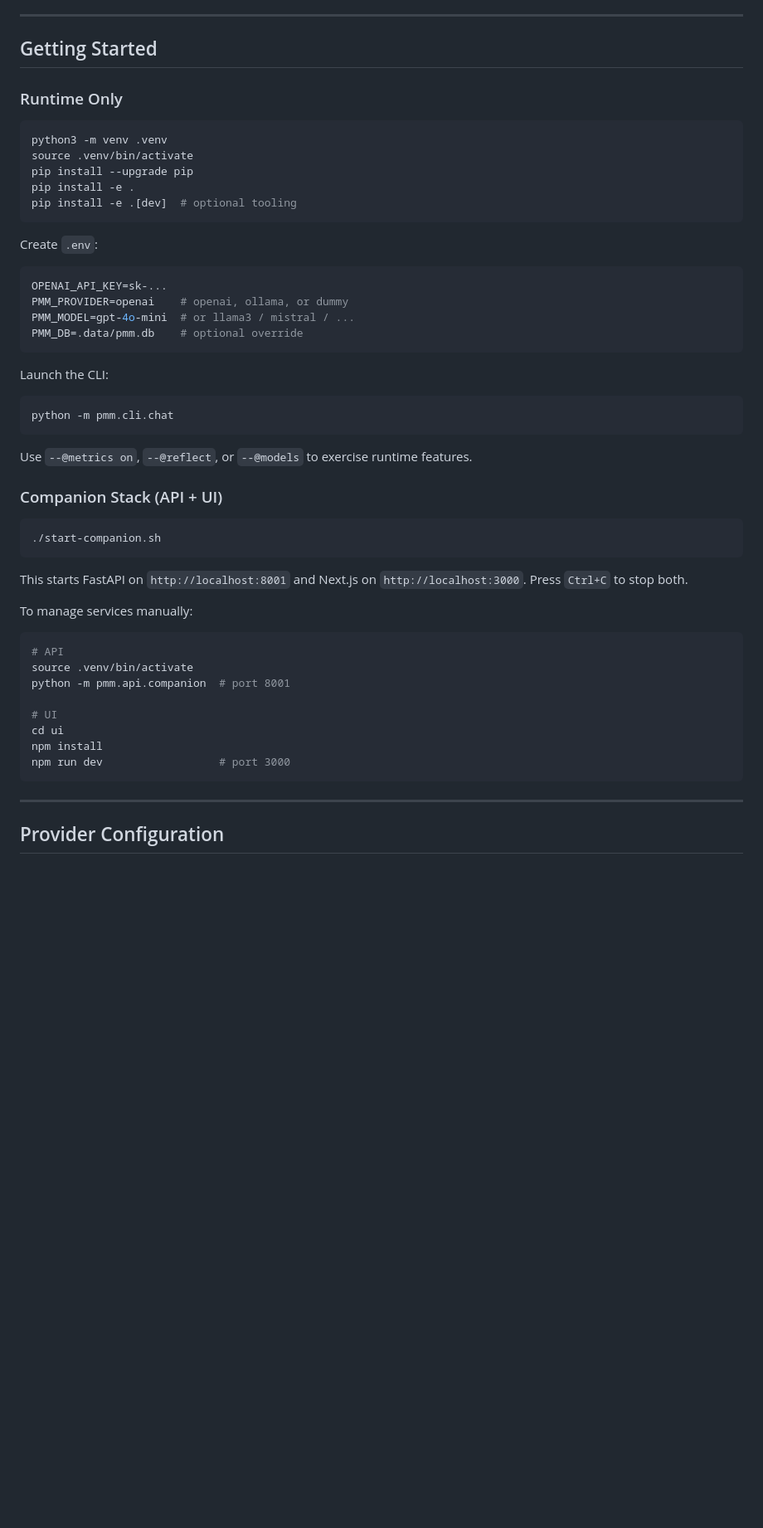
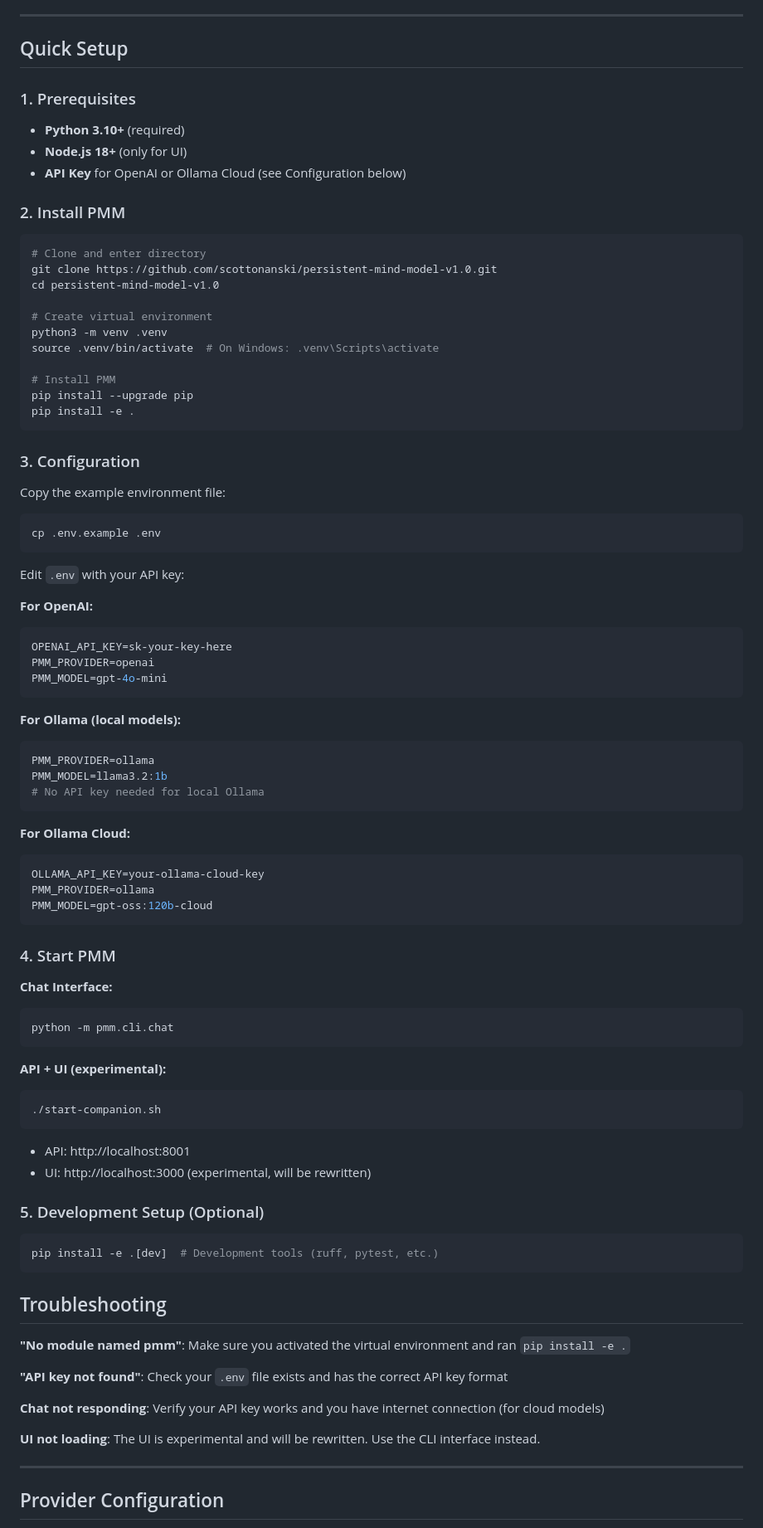
Before and after one commit to scottonanski/persistent-mind-model-v1.0, a Markdown page: README.md, the part around one of its changes. Shown at 83% size. Drawn GitHub-style; blank space fills up the shorter version.

Commit message:
README: Clear setup instructions and UI status
- Rewrote 'Getting Started' as 'Quick Setup' with step-by-step instructions
- Added prerequisites, clear installation steps, and configuration examples
- Included troubleshooting section for common issues
- Updated all UI references to note it's 'experimental, will be rewritten'
- Simplified documentation section, removed outdated references
- Made .[dev] installation clear as optional development tools
- Added Windows activation command for virtual environment

Result: Clear, actionable setup instructions that won't leave users struggling.

````diff
--- a/README.md
+++ b/README.md
@@ -126,55 +126,89 @@ Companion API  →  UI / integrations / analytics
 
 ---
 
-## Getting Started
+## Quick Setup
 
-### Runtime Only
+### 1. Prerequisites
+
+- **Python 3.10+** (required)
+- **Node.js 18+** (only for UI)
+- **API Key** for OpenAI or Ollama Cloud (see Configuration below)
+
+### 2. Install PMM
 
 ```bash
+# Clone and enter directory
+git clone https://github.com/scottonanski/persistent-mind-model-v1.0.git
+cd persistent-mind-model-v1.0
+
+# Create virtual environment
 python3 -m venv .venv
-source .venv/bin/activate
+source .venv/bin/activate  # On Windows: .venv\Scripts\activate
+
+# Install PMM
 pip install --upgrade pip
 pip install -e .
-pip install -e .[dev]  # optional tooling
 ```
 
-Create `.env`:
+### 3. Configuration
 
+Copy the example environment file:
 ```bash
-OPENAI_API_KEY=sk-...
-PMM_PROVIDER=openai    # openai, ollama, or dummy
-PMM_MODEL=gpt-4o-mini  # or llama3 / mistral / ...
-PMM_DB=.data/pmm.db    # optional override
+cp .env.example .env
 ```
 
-Launch the CLI:
+Edit `.env` with your API key:
 
+**For OpenAI:**
+```bash
+OPENAI_API_KEY=sk-your-key-here
+PMM_PROVIDER=openai
+PMM_MODEL=gpt-4o-mini
+```
+
+**For Ollama (local models):**
+```bash
+PMM_PROVIDER=ollama
+PMM_MODEL=llama3.2:1b
+# No API key needed for local Ollama
+```
+
+**For Ollama Cloud:**
+```bash
+OLLAMA_API_KEY=your-ollama-cloud-key
+PMM_PROVIDER=ollama
+PMM_MODEL=gpt-oss:120b-cloud
+```
+
+### 4. Start PMM
+
+**Chat Interface:**
 ```bash
 python -m pmm.cli.chat
 ```
 
-Use `--@metrics on`, `--@reflect`, or `--@models` to exercise runtime features.
-
-### Companion Stack (API + UI)
-
+**API + UI (experimental):**
 ```bash
 ./start-companion.sh
 ```
+- API: http://localhost:8001
+- UI: http://localhost:3000 (experimental, will be rewritten)
 
-This starts FastAPI on `http://localhost:8001` and Next.js on `http://localhost:3000`. Press `Ctrl+C` to stop both.
-
-To manage services manually:
+### 5. Development Setup (Optional)
 
 ```bash
-# API
-source .venv/bin/activate
-python -m pmm.api.companion  # port 8001
+pip install -e .[dev]  # Development tools (ruff, pytest, etc.)
+```
 
-# UI
-cd ui
-npm install
-npm run dev                  # port 3000
-```
+## Troubleshooting
+
+**"No module named pmm"**: Make sure you activated the virtual environment and ran `pip install -e .`
+
+**"API key not found"**: Check your `.env` file exists and has the correct API key format
+
+**Chat not responding**: Verify your API key works and you have internet connection (for cloud models)
+
+**UI not loading**: The UI is experimental and will be rewritten. Use the CLI interface instead.
 
 ---
 
````
Also changed, not shown: other parts of README.md (+5 -16 lines).
